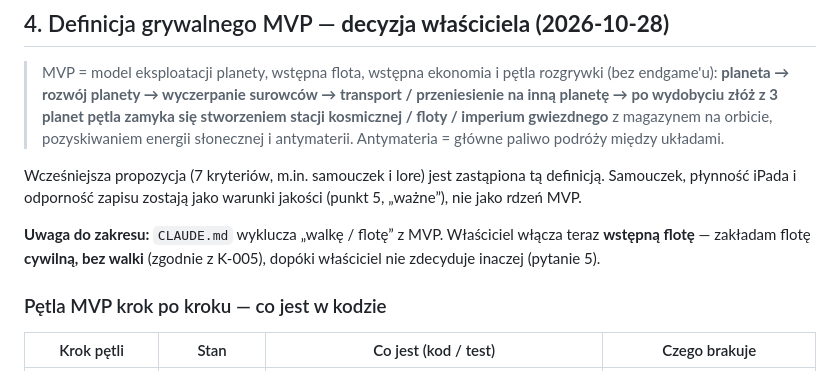
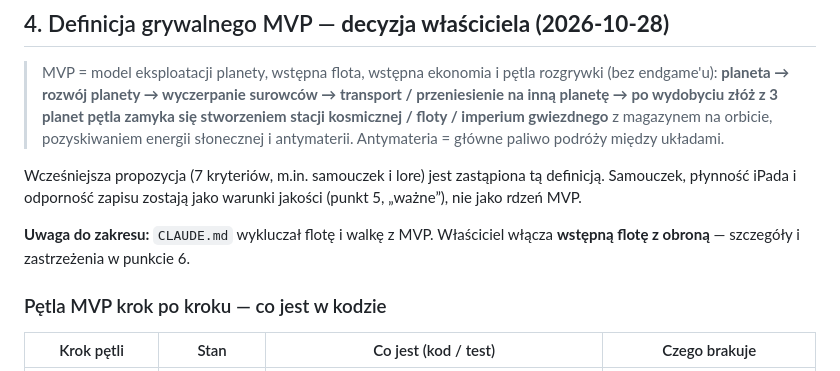
Before and after one commit to kol4t/Planet-forge, a Markdown page: docs/status.md, the part around one of its changes. GitHub-like rendering.

```diff
--- a/docs/status.md
+++ b/docs/status.md
@@ -142,8 +142,7 @@ Szczegóły i pełną listę ma `docs/lore/nazwy-w-grze.md` (zaktualizowany o no
 Wcześniejsza propozycja (7 kryteriów, m.in. samouczek i lore) jest zastąpiona tą definicją. Samouczek, płynność iPada
 i odporność zapisu zostają jako warunki jakości (punkt 5, „ważne”), nie jako rdzeń MVP.
 
-**Uwaga do zakresu:** `CLAUDE.md` wyklucza „walkę / flotę” z MVP. Właściciel włącza teraz **wstępną flotę** — zakładam
-flotę **cywilną, bez walki** (zgodnie z K-005), dopóki właściciel nie zdecyduje inaczej (pytanie 5).
+**Uwaga do zakresu:** `CLAUDE.md` wykluczał flotę i walkę z MVP. Właściciel włącza **wstępną flotę z obroną** — szczegóły i zastrzeżenia w punkcie 6.
 
 ### Pętla MVP krok po kroku — co jest w kodzie
 
```
Also changed, not shown: other parts of docs/status.md (+76 -89 lines), CLAUDE.md (+2 -2 lines), docs/decisions.md (+12 -0 lines).
